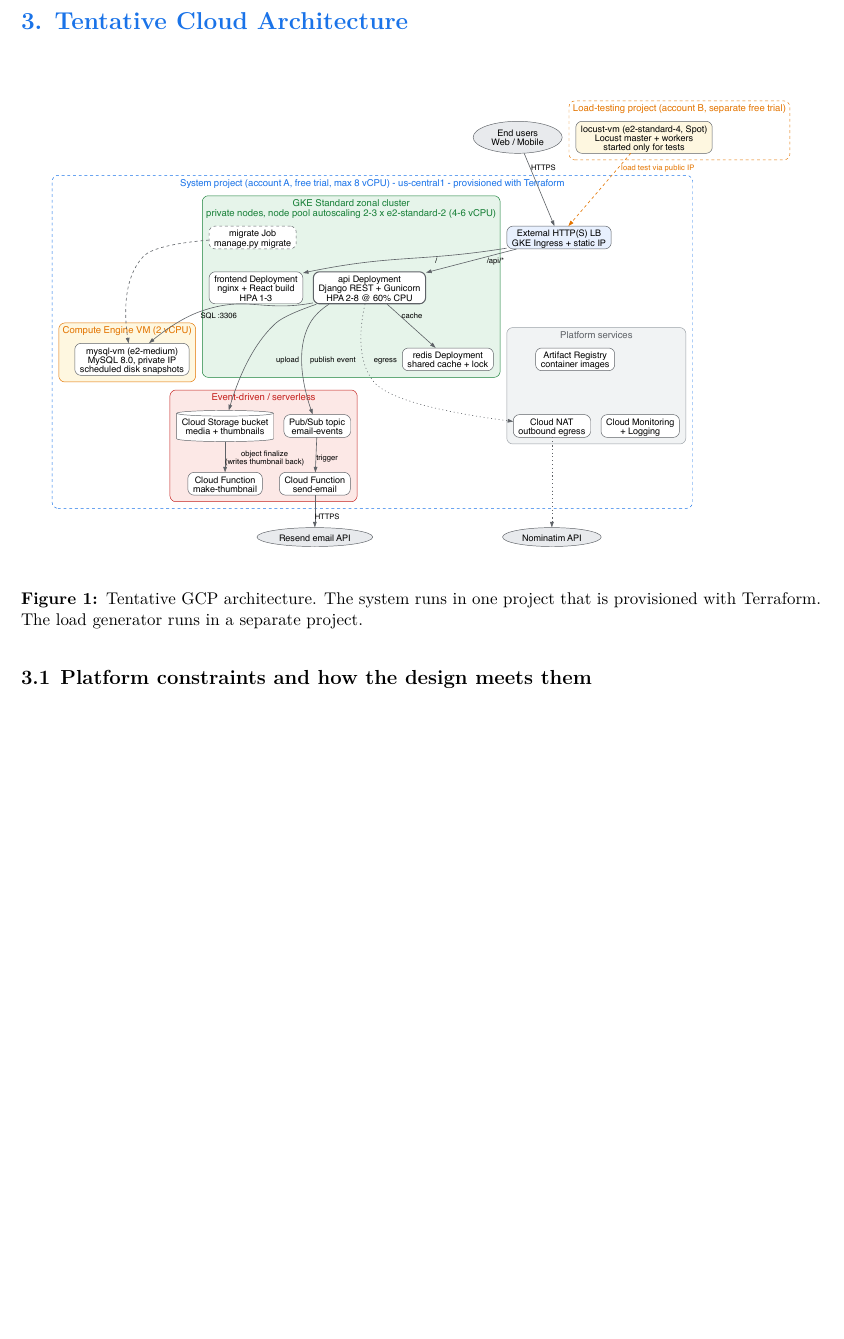
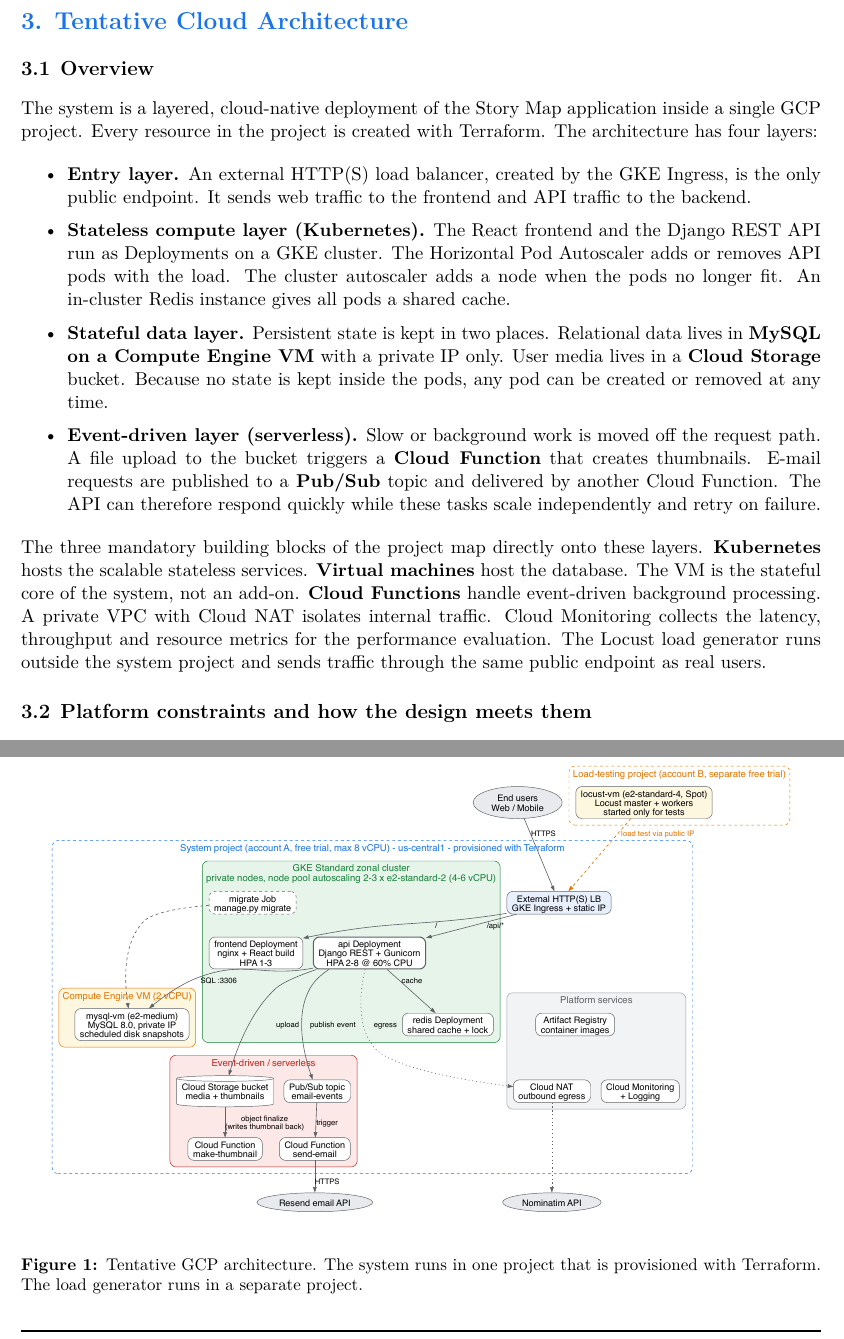
Before and after one commit to AysuKeskin/storymap-cloud-native, a LaTeX document (docs/phase1/phase1-report.tex): part of page 2 of 6 before the commit and two parts of pages 2 and 3 of 6 after it, the two joined at a grey line, cut so that both start at the same text, the shorter picture padded with empty space. Compiled offline with XeLaTeX.

Commit message:
Phase 1 report: add architecture overview section

```diff
--- a/docs/phase1/phase1-report.tex
+++ b/docs/phase1/phase1-report.tex
@@ -108,7 +108,44 @@
 % ------------------------------------------------------------
 \section{Tentative Cloud Architecture}
 
-\begin{figure}[H]
+\subsection{Overview}
+
+The system is a layered, cloud-native deployment of the Story Map application
+inside a single GCP project. Every resource in the project is created with
+Terraform. The architecture has four layers:
+
+\begin{itemize}
+  \item \textbf{Entry layer.} An external HTTP(S) load balancer, created by
+        the GKE Ingress, is the only public endpoint. It sends web traffic to
+        the frontend and API traffic to the backend.
+  \item \textbf{Stateless compute layer (Kubernetes).} The React frontend and
+        the Django REST API run as Deployments on a GKE cluster. The
+        Horizontal Pod Autoscaler adds or removes API pods with the load. The
+        cluster autoscaler adds a node when the pods no longer fit. An
+        in-cluster Redis instance gives all pods a shared cache.
+  \item \textbf{Stateful data layer.} Persistent state is kept in two places.
+        Relational data lives in \textbf{MySQL on a Compute Engine VM} with a
+        private IP only. User media lives in a \textbf{Cloud Storage} bucket.
+        Because no state is kept inside the pods, any pod can be created or
+        removed at any time.
+  \item \textbf{Event-driven layer (serverless).} Slow or background work is
+        moved off the request path. A file upload to the bucket triggers a
+        \textbf{Cloud Function} that creates thumbnails. E-mail requests are
+        published to a \textbf{Pub/Sub} topic and delivered by another Cloud
+        Function. The API can therefore respond quickly while these tasks
+        scale independently and retry on failure.
+\end{itemize}
+
+The three mandatory building blocks of the project map directly onto these
+layers. \textbf{Kubernetes} hosts the scalable stateless services.
+\textbf{Virtual machines} host the database. The VM is the stateful core of
+the system, not an add-on. \textbf{Cloud Functions} handle event-driven
+background processing. A private VPC with Cloud NAT isolates internal traffic.
+Cloud Monitoring collects the latency, throughput and resource metrics for the
+performance evaluation. The Locust load generator runs outside the system
+project and sends traffic through the same public endpoint as real users.
+
+\begin{figure}[tbp]
   \centering
   \includegraphics[width=\linewidth]{architecture.pdf}
   \caption{Tentative GCP architecture. The system runs in one project that is
```
Also changed, not shown: docs/phase1/architecture.pdf, docs/phase1/phase1-report.pdf.
